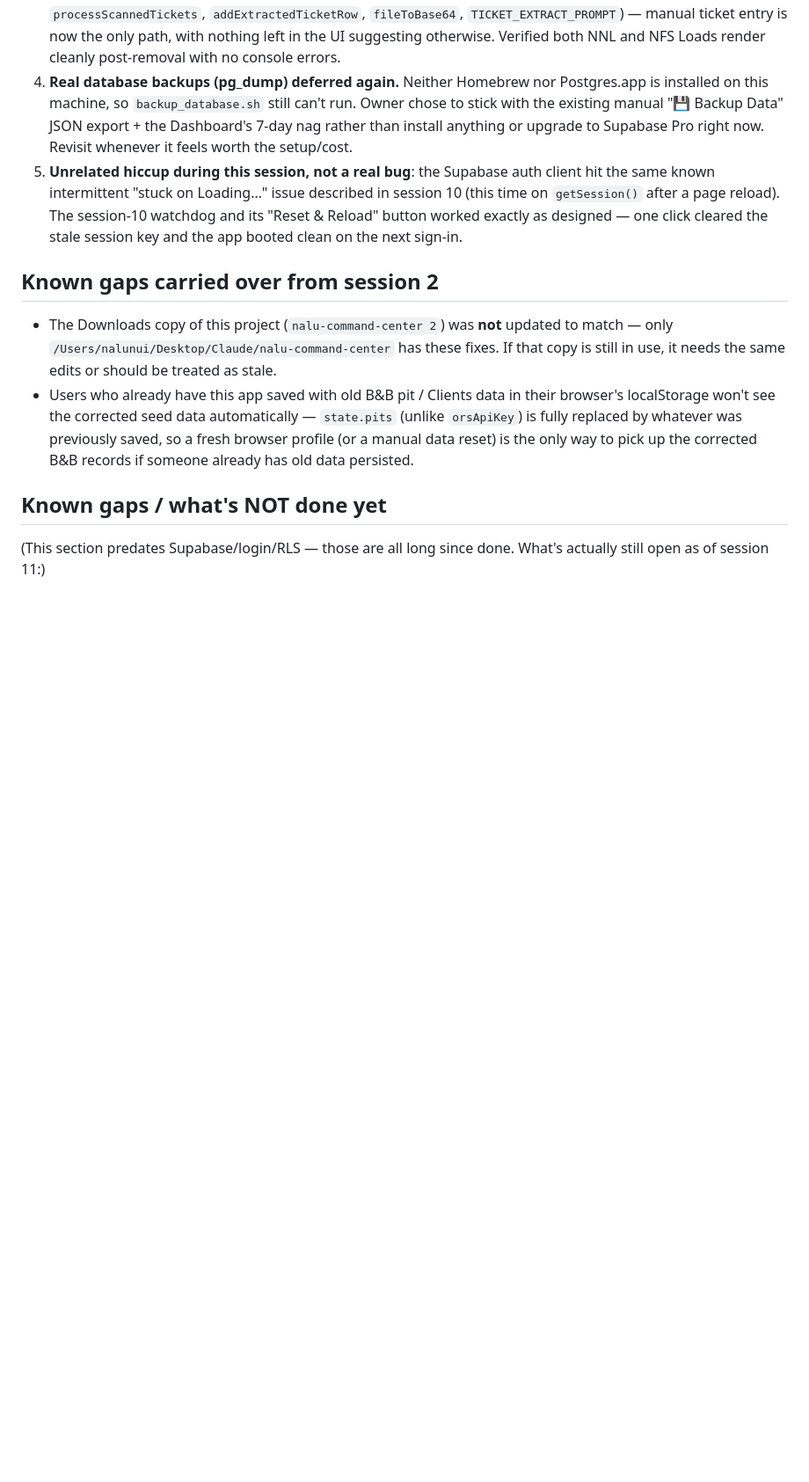
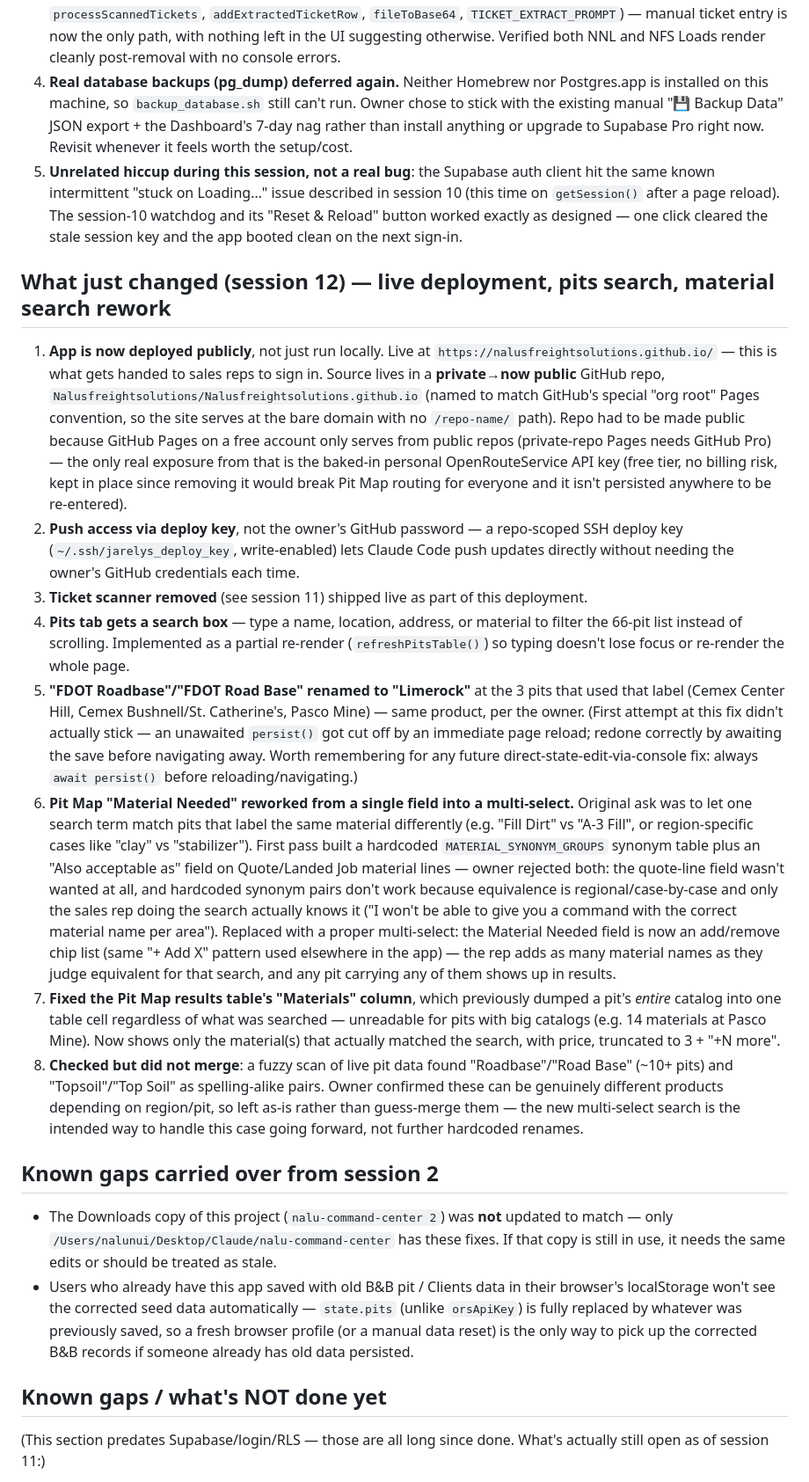
Before and after one commit to Nalusfreightsolutions/Nalusfreightsolutions.github.io, a Markdown page: README.md, the part around one of its changes. Shown at 88% size. GitHub-like rendering; blank space fills up the shorter version.

Commit message:
Document live deployment and session 12 changes in README
Co-Authored-By: Claude Sonnet 5 <noreply@anthropic.com>

```diff
--- a/README.md
+++ b/README.md
@@ -137,6 +140,16 @@ The owner wants to rely on the Pit Map a lot, so this session focused on de-risk
 4. **Real database backups (pg_dump) deferred again.** Neither Homebrew nor Postgres.app is installed on this machine, so `backup_database.sh` still can't run. Owner chose to stick with the existing manual "💾 Backup Data" JSON export + the Dashboard's 7-day nag rather than install anything or upgrade to Supabase Pro right now. Revisit whenever it feels worth the setup/cost.
 5. **Unrelated hiccup during this session, not a real bug**: the Supabase auth client hit the same known intermittent "stuck on Loading…" issue described in session 10 (this time on `getSession()` after a page reload). The session-10 watchdog and its "Reset & Reload" button worked exactly as designed — one click cleared the stale session key and the app booted clean on the next sign-in.
 
+## What just changed (session 12) — live deployment, pits search, material search rework
+1. **App is now deployed publicly**, not just run locally. Live at `https://nalusfreightsolutions.github.io/` — this is what gets handed to sales reps to sign in. Source lives in a **private→now public** GitHub repo, `Nalusfreightsolutions/Nalusfreightsolutions.github.io` (named to match GitHub's special "org root" Pages convention, so the site serves at the bare domain with no `/repo-name/` path). Repo had to be made public because GitHub Pages on a free account only serves from public repos (private-repo Pages needs GitHub Pro) — the only real exposure from that is the baked-in personal OpenRouteService API key (free tier, no billing risk, kept in place since removing it would break Pit Map routing for everyone and it isn't persisted anywhere to be re-entered).
+2. **Push access via deploy key**, not the owner's GitHub password — a repo-scoped SSH deploy key (`~/.ssh/jarelys_deploy_key`, write-enabled) lets Claude Code push updates directly without needing the owner's GitHub credentials each time.
+3. **Ticket scanner removed** (see session 11) shipped live as part of this deployment.
+4. **Pits tab gets a search box** — type a name, location, address, or material to filter the 66-pit list instead of scrolling. Implemented as a partial re-render (`refreshPitsTable()`) so typing doesn't lose focus or re-render the whole page.
+5. **"FDOT Roadbase"/"FDOT Road Base" renamed to "Limerock"** at the 3 pits that used that label (Cemex Center Hill, Cemex Bushnell/St. Catherine's, Pasco Mine) — same product, per the owner. (First attempt at this fix didn't actually stick — an unawaited `persist()` got cut off by an immediate page reload; redone correctly by awaiting the save before navigating away. Worth remembering for any future direct-state-edit-via-console fix: always `await persist()` before reloading/navigating.)
+6. **Pit Map "Material Needed" reworked from a single field into a multi-select.** Original ask was to let one search term match pits that label the same material differently (e.g. "Fill Dirt" vs "A-3 Fill", or region-specific cases like "clay" vs "stabilizer"). First pass built a hardcoded `MATERIAL_SYNONYM_GROUPS` synonym table plus an "Also acceptable as" field on Quote/Landed Job material lines — owner rejected both: the quote-line field wasn't wanted at all, and hardcoded synonym pairs don't work because equivalence is regional/case-by-case and only the sales rep doing the search actually knows it ("I won't be able to give you a command with the correct material name per area"). Replaced with a proper multi-select: the Material Needed field is now an add/remove chip list (same "+ Add X" pattern used elsewhere in the app) — the rep adds as many material names as they judge equivalent for that search, and any pit carrying any of them shows up in results.
+7. **Fixed the Pit Map results table's "Materials" column**, which previously dumped a pit's *entire* catalog into one table cell regardless of what was searched — unreadable for pits with big catalogs (e.g. 14 materials at Pasco Mine). Now shows only the material(s) that actually matched the search, with price, truncated to 3 + "+N more".
+8. **Checked but did not merge**: a fuzzy scan of live pit data found "Roadbase"/"Road Base" (~10+ pits) and "Topsoil"/"Top Soil" as spelling-alike pairs. Owner confirmed these can be genuinely different products depending on region/pit, so left as-is rather than guess-merge them — the new multi-select search is the intended way to handle this case going forward, not further hardcoded renames.
+
 ## Known gaps carried over from session 2
 - The Downloads copy of this project (`nalu-command-center 2`) was **not** updated to match — only `/Users/nalunui/Desktop/Claude/nalu-command-center` has these fixes. If that copy is still in use, it needs the same edits or should be treated as stale.
 - Users who already have this app saved with old B&B pit / Clients data in their browser's localStorage won't see the corrected seed data automatically — `state.pits` (unlike `orsApiKey`) is fully replaced by whatever was previously saved, so a fresh browser profile (or a manual data reset) is the only way to pick up the corrected B&B records if someone already has old data persisted.
```
Also changed, not shown: other parts of README.md (+9 -5 lines).
